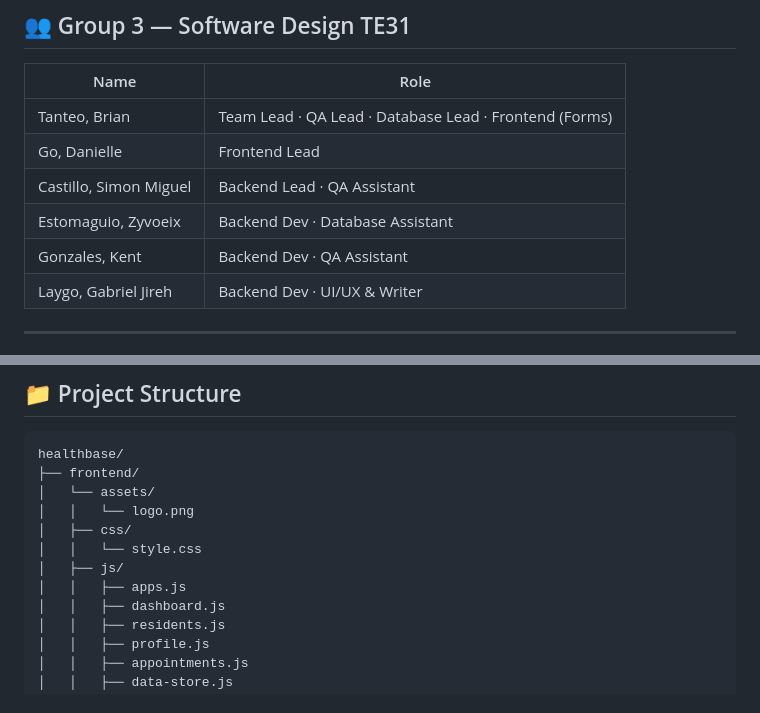
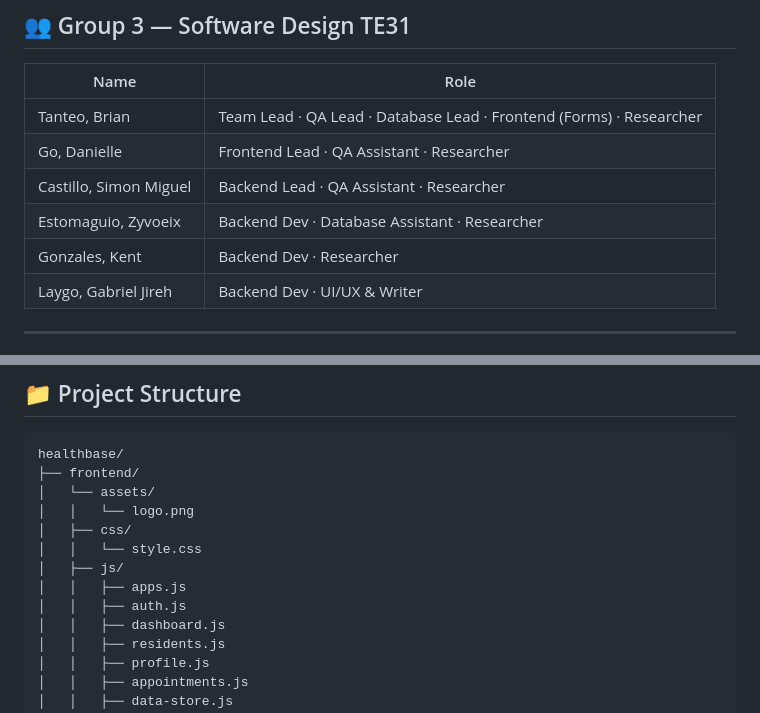
Before and after one commit to HiLo-LoHi/healthbase, a Markdown page: README.md, 2 parts joined by grey strips. GitHub-like rendering.

Commit message:
Revise team roles and update file structure
Updated team roles and added 'Researcher' designation for all members. Included 'auth.js' in the file structure.

```diff
--- a/README.md
+++ b/README.md
@@ -9,11 +9,11 @@ A centralized, database-driven web application for barangay health centers to ma
 
 | Name | Role |
 |------|------|
-| Tanteo, Brian | Team Lead · QA Lead · Database Lead · Frontend (Forms) |
-| Go, Danielle | Frontend Lead |
-| Castillo, Simon Miguel | Backend Lead · QA Assistant |
-| Estomaguio, Zyvoeix | Backend Dev · Database Assistant |
-| Gonzales, Kent | Backend Dev · QA Assistant |
+| Tanteo, Brian | Team Lead · QA Lead · Database Lead · Frontend (Forms) · Researcher |
+| Go, Danielle | Frontend Lead · QA Assistant · Researcher |
+| Castillo, Simon Miguel | Backend Lead · QA Assistant · Researcher |
+| Estomaguio, Zyvoeix | Backend Dev · Database Assistant · Researcher |
+| Gonzales, Kent | Backend Dev · Researcher |
 | Laygo, Gabriel Jireh | Backend Dev · UI/UX & Writer |
 
 ---
@@ -39,6 +39,7 @@ A centralized, database-driven web application for barangay health centers to ma
     │   │   └── style.css
     │   ├── js/
     │   │   ├── apps.js
+    │   │   ├── auth.js
     │   │   ├── dashboard.js
     │   │   ├── residents.js
     │   │   ├── profile.js
```
